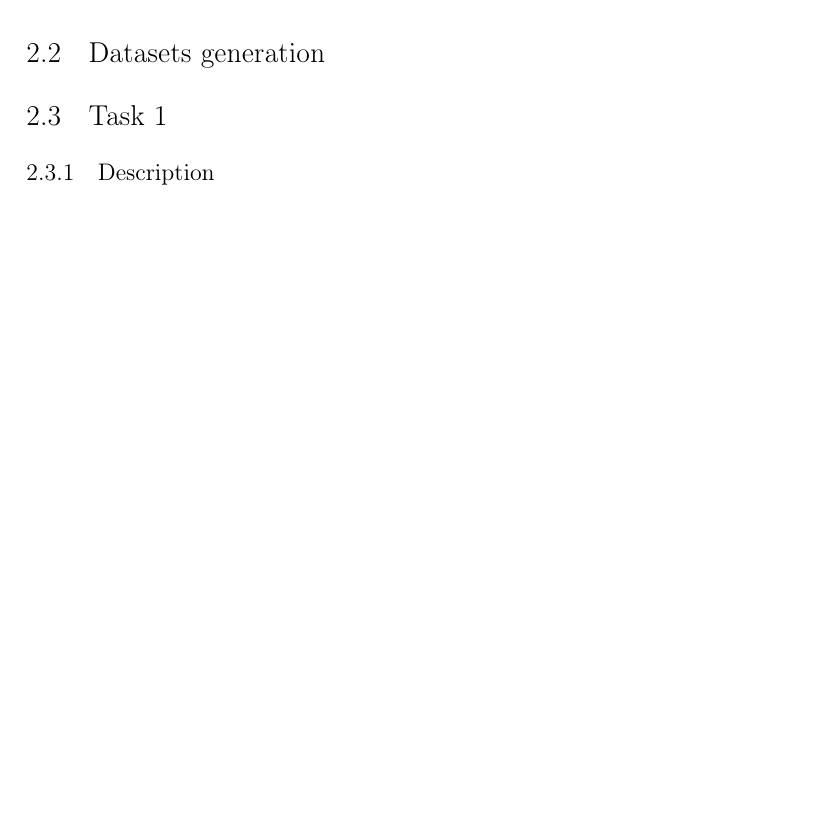
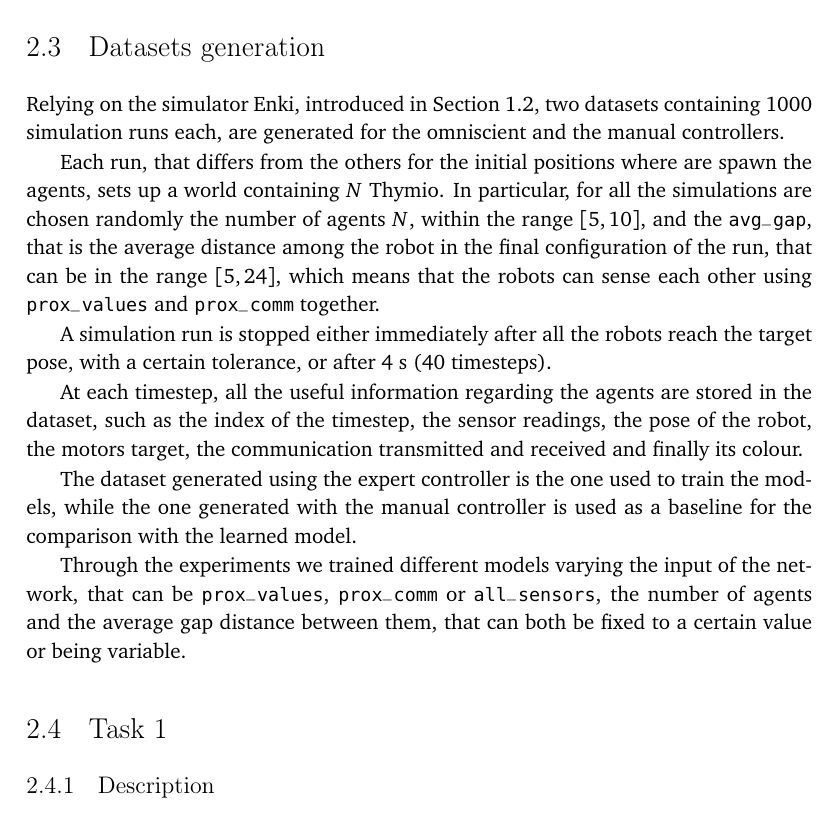
Before and after one commit to GiorgiaAuroraAdorni/master-thesis, a LaTeX thesis (usiinf-masterthesis-sample.tex, which reads contents/experiments.tex): part of page 22 of 30 before the commit and part of page 23 of 31 after it, cut so that both start at the same text, the shorter picture padded with empty space. Compiled offline with pdfLaTeX.

Commit message:
Added assumptions for the experiments and section regarding the generation of the dataset

```diff
--- a/contents/experiments.tex
+++ b/contents/experiments.tex
@@ -79,5 +109,36 @@ These controllers will be described in detail later in the sections dedicated to
 task.
 
 \section{Datasets generation}
+\label{sec:dataset}
+
+Relying on the simulator Enki, introduced in Section \ref{sec:enki}, two datasets
+containing $1000$ simulation runs each, are generated for the omniscient and
+the manual controllers.
+
+Each run, that differs from the others for the initial positions where are spawn the
+agents, sets up a world containing $N$ Thymio.
+In particular, for all the simulations are chosen randomly the number of agents
+$N$, within the range $[5, 10]$, and the \texttt{avg\_gap}, that is the average
+distance among the robot in the final configuration of the run, that can be in the
+range $[5, 24]$, which means that the robots can sense each other using
+\texttt{prox\_values} and \texttt{prox\_comm} together.
+
+A simulation run is stopped either immediately after all the robots reach the
+target pose, with a certain tolerance, or after $4$ \gls{s} ($40$ timesteps).
+
+At each timestep, all the useful information regarding the agents are stored in the
+dataset, such as the index of the timestep, the sensor readings, the pose of the
+robot, the motors target, the communication transmitted and received and finally
+its colour.
+
+The dataset generated using the expert controller is the one used to train the
+models, while the one generated with the manual controller is used as a baseline
+for the comparison with the learned model.
+
+Through the experiments we trained different models varying the input of the
+network, that can be \texttt{prox\_values}, \texttt{prox\_comm} or
+\texttt{all\_sensors}, the number of agents and the average gap distance between
+them, that can both be fixed to a certain value or being variable.
+
 \input{contents/task1}
 \input{contents/task2}
```
Also changed, not shown: contents/implementation.tex (+3 -2 lines), contents/experiments.tex (34 more changed lines).
